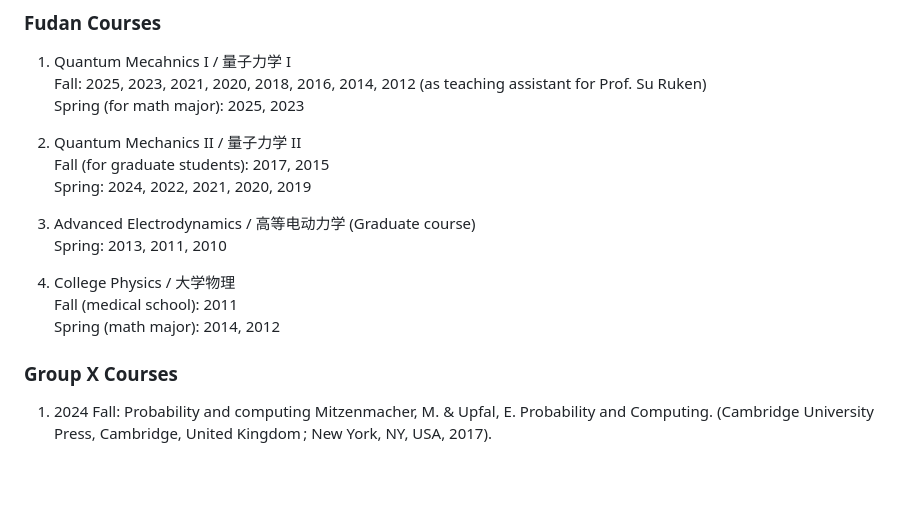
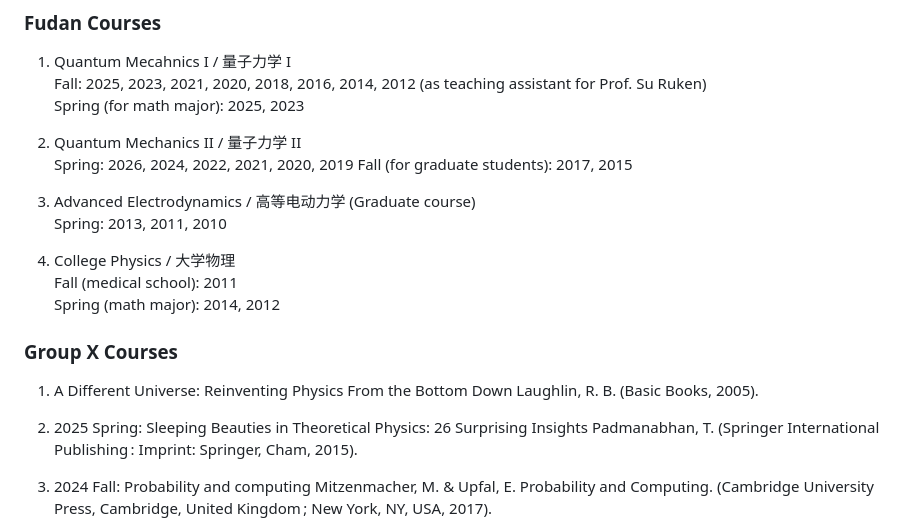
Before and after one commit to groupx-fudan/groupx-fudan.github.io, a Markdown page: _pages/teaching.md, the part around the change. Drawn GitHub-style; blank space fills up the shorter version.

Commit message:
update teaching

```diff
--- a/_pages/teaching.md
+++ b/_pages/teaching.md
@@ -12,8 +12,8 @@ author_profile: true
    Spring (for math major): 2025, 2023
 
 1. Quantum Mechanics II / 量子力学 II
+   Spring: 2026, 2024, 2022, 2021, 2020, 2019
    Fall (for graduate students): 2017, 2015
-   Spring: 2024, 2022, 2021, 2020, 2019
 
 1. Advanced Electrodynamics / 高等电动力学 (Graduate course)
    Spring: 2013, 2011, 2010
@@ -23,6 +23,12 @@ author_profile: true
    Spring (math major): 2014, 2012
 
 ### Group X Courses
+
+1. A Different Universe: Reinventing Physics From the Bottom Down
+   Laughlin, R. B.  (Basic Books, 2005).
+
+1. 2025 Spring: Sleeping Beauties in Theoretical Physics: 26 Surprising Insights
+   Padmanabhan, T. (Springer International Publishing : Imprint: Springer, Cham, 2015).
 
 1. 2024 Fall: Probability and computing
    Mitzenmacher, M. & Upfal, E. Probability and Computing. (Cambridge University Press, Cambridge, United Kingdom ; New York, NY, USA, 2017).
```
